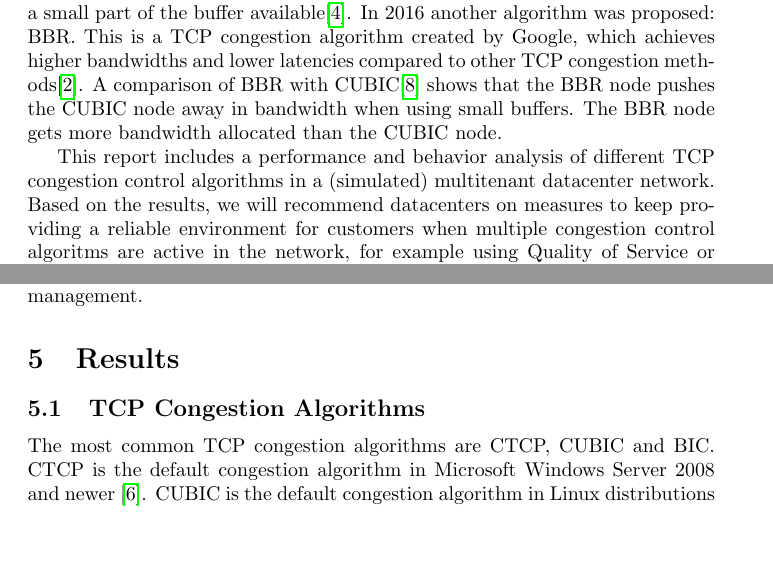
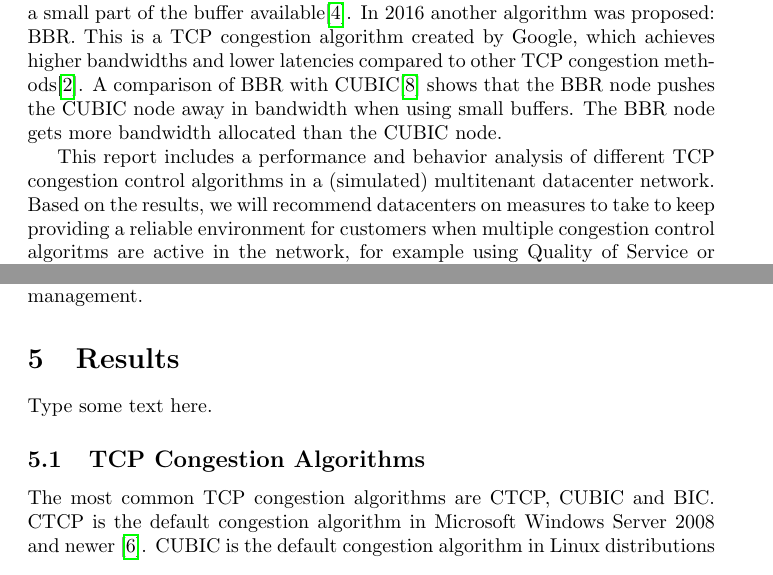
Before and after one commit to lgommans/lsproj, a LaTeX document (paper/paper.tex): two parts of pages 1 and 6 of 8, joined at a grey line, cut so that both start at the same text, the shorter picture padded with empty space. Compiled offline with pdfLaTeX.

Commit message:
Minor changes

```diff
--- a/paper/paper.tex
+++ b/paper/paper.tex
@@ -47,7 +47,7 @@ CUBIC\cite{bbr-congestion-comparison} shows that the BBR node pushes the CUBIC
 node away in bandwidth when using small buffers. The BBR node gets more
 bandwidth allocated than the CUBIC node.
 
-This report includes a performance and behavior analysis of different TCP congestion control algorithms in a (simulated) multitenant datacenter network. Based on the results, we will recommend datacenters on measures to keep providing a reliable environment for customers when multiple congestion control algoritms are active in the network, for example using Quality of Service or discouraging certain congestion control algorithms. The main research question is: {\it How can a datacenter provide a reliable and performant environment for customers when multiple TCP congestion control algorithms are used in the
+This report includes a performance and behavior analysis of different TCP congestion control algorithms in a (simulated) multitenant datacenter network. Based on the results, we will recommend datacenters on measures to take to keep providing a reliable environment for customers when multiple congestion control algoritms are active in the network, for example using Quality of Service or discouraging certain congestion control algorithms. The main research question is: {\it How can a datacenter provide a reliable and performant environment for customers when multiple TCP congestion control algorithms are used in the
 network?}
 
 \section{Related work}
@@ -207,6 +207,8 @@ The country numbers in figure \ref{fig:verizon-delay-chart} are only used to sho
 	Desk research will be conducted to gather information related to traffic management. The goal is to find a mechanism that is capable of allocating bandwidth equally between customers of a datacenter. This is done by analyzing the results from the algorithm comparison and the initial desk research on traffic management.
 
 \section{Results}
+Type some text here.
+
 	\subsection{TCP Congestion Algorithms}
 	The most common TCP congestion algorithms are CTCP, CUBIC and BIC. CTCP is the default congestion algorithm in Microsoft Windows Server 2008 and newer \cite{cubic-kernel-version}. CUBIC is the default congestion algorithm in Linux distributions with kernel versions 2.6.19 and higher \cite{cubic-kernel-version}. BIC was the default congestion algorithm in earlier Linux distributions from kernel version 2.6.8 until 2.6.19 \cite{bic-kernel-version} \cite{cubic-kernel-version}. DCTCP and BBR will also be tested as those protocols are newer. DCTCP is specifically designed for datacenters \cite{dctcp-congestion} and BBR is a new congestion protocol not yet widely deployed \cite{bbr-congestion}.
 
```
